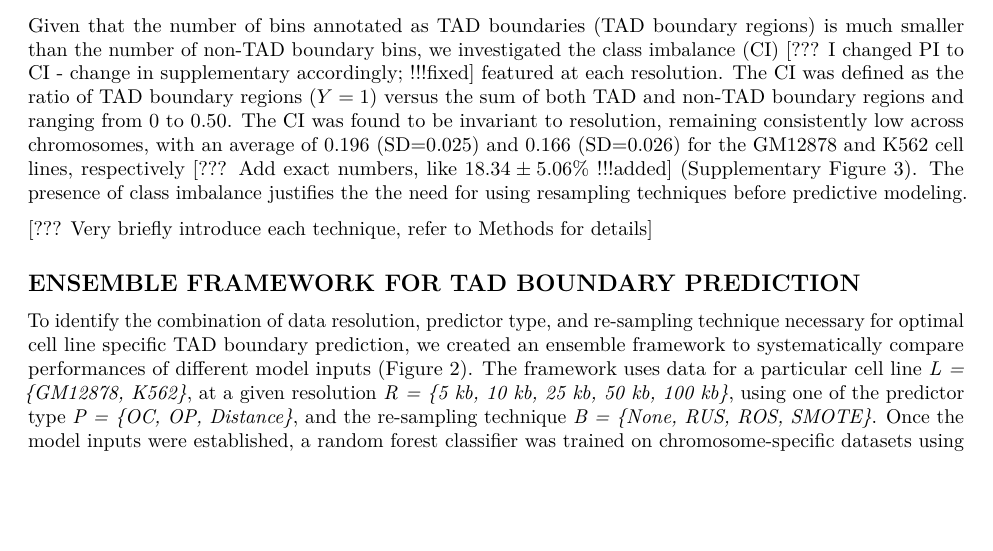
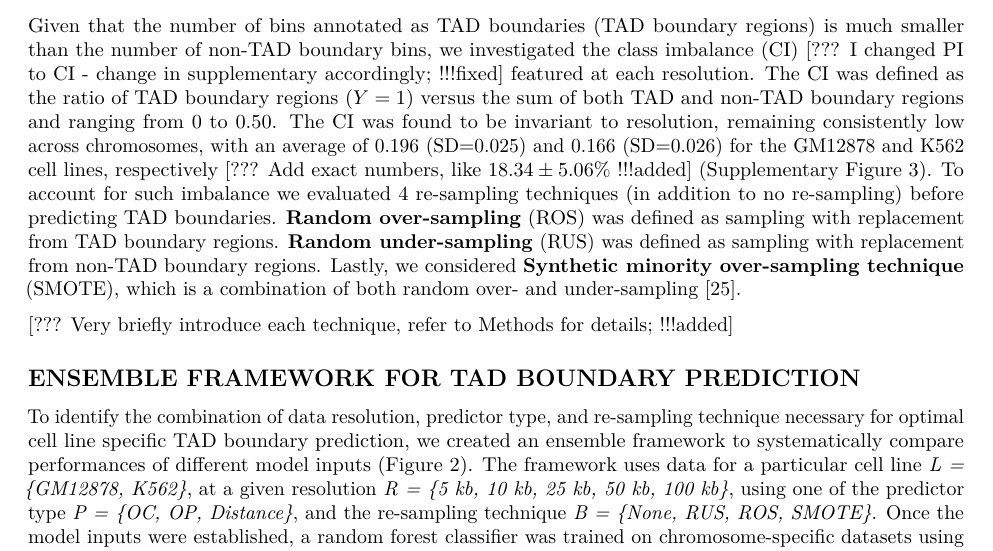
Before and after one commit to stilianoudakis/TAD_predictive_modeling, an R Markdown document (Manuscript/manuscript.Rmd): part of page 7 of 18, cut so that both start at the same text, the shorter picture padded with empty space. Rendered offline with R 4.5, knitr and Pandoc, then LaTeX, with nearby package versions.

Commit message:
results edits

```diff
--- a/Manuscript/manuscript.Rmd
+++ b/Manuscript/manuscript.Rmd
@@ -158,9 +158,9 @@ A total of 78 cell type specific functional genomic annotations for the GM12878
 
 ## TAD VS. NON-TAD BOUNDARY CLASS IMBALANCE IS SEVERE IRRESPECTIVELY OF Hi-C DATA RESOLUTION
 
-Given that the number of bins annotated as TAD boundaries (TAD boundary regions) is much smaller than the number of non-TAD boundary bins, we investigated the class imbalance (CI) [??? I changed PI to CI - change in supplementary accordingly; !!!fixed] featured at each resolution. The CI was defined as the ratio of TAD boundary regions ($Y=1$) versus the sum of both TAD and non-TAD boundary regions and ranging from 0 to 0.50. The CI was found to be invariant to resolution, remaining consistently low across chromosomes, with an average of 0.196 (SD=0.025) and 0.166 (SD=0.026) for the GM12878 and K562 cell lines, respectively [??? Add exact numbers, like $18.34 \pm 5.06 \%$ !!!added] (Supplementary Figure 3). The presence of class imbalance justifies the the need for using resampling techniques before predictive modeling.
+Given that the number of bins annotated as TAD boundaries (TAD boundary regions) is much smaller than the number of non-TAD boundary bins, we investigated the class imbalance (CI) [??? I changed PI to CI - change in supplementary accordingly; !!!fixed] featured at each resolution. The CI was defined as the ratio of TAD boundary regions ($Y=1$) versus the sum of both TAD and non-TAD boundary regions and ranging from 0 to 0.50. The CI was found to be invariant to resolution, remaining consistently low across chromosomes, with an average of 0.196 (SD=0.025) and 0.166 (SD=0.026) for the GM12878 and K562 cell lines, respectively [??? Add exact numbers, like $18.34 \pm 5.06 \%$ !!!added] (Supplementary Figure 3). To account for such imbalance we evaluated 4 re-sampling techniques (in addition to no re-sampling) before predicting TAD boundaries. **Random over-sampling** (ROS) was defined as sampling with replacement from TAD boundary regions. **Random under-sampling** (RUS) was defined as sampling with replacement from non-TAD boundary regions. Lastly, we considered **Synthetic minority over-sampling technique** (SMOTE), which is a combination of both random over- and under-sampling [@chawla2002smote].
 
-[??? Very briefly introduce each technique, refer to Methods for details]
+[??? Very briefly introduce each technique, refer to Methods for details; !!!added]
 
 ## ENSEMBLE FRAMEWORK FOR TAD BOUNDARY PREDICTION
 
```
